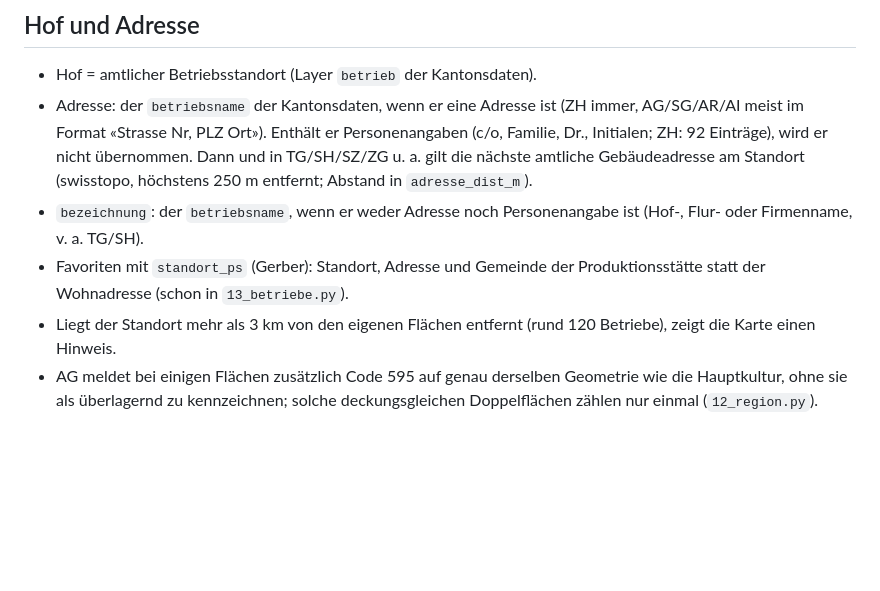
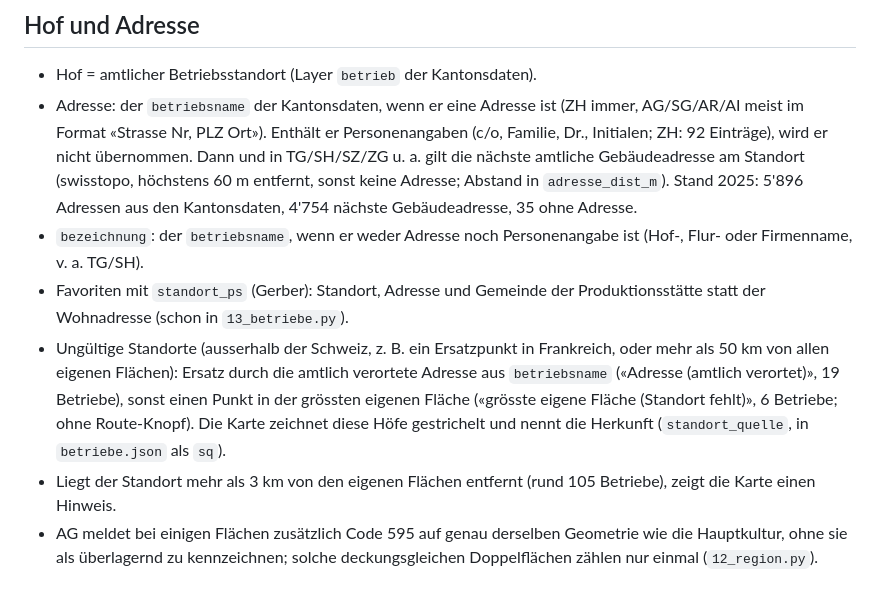
Before and after one commit to konvalinaalexander-max/qgis, a Markdown page: docs/region.md, the part around the change. GitHub-like rendering; blank space fills up the shorter version.

Commit message:
docs/region.md: Adressabstand 60 m, Ersatz ungültiger Standorte, aktuelle Zahlen
Co-Authored-By: Claude Opus 5.5 <noreply@anthropic.com>
Claude-Session: https://claude.ai/code/session_01RQ5MKVLWHBWiVwJge7L58K

```diff
--- a/docs/region.md
+++ b/docs/region.md
@@ -46,11 +46,17 @@ Geräte im Netz, z. B. das Handy im WLAN). Die Vektorkacheln (PMTiles) brauchen
 - Adresse: der `betriebsname` der Kantonsdaten, wenn er eine Adresse ist (ZH immer, AG/SG/AR/AI meist im Format
   «Strasse Nr, PLZ Ort»). Enthält er Personenangaben (c/o, Familie, Dr., Initialen; ZH: 92 Einträge), wird er nicht
   übernommen. Dann und in TG/SH/SZ/ZG u. a. gilt die nächste amtliche Gebäudeadresse am Standort (swisstopo,
-  höchstens 250 m entfernt; Abstand in `adresse_dist_m`).
+  höchstens 60 m entfernt, sonst keine Adresse; Abstand in `adresse_dist_m`). Stand 2025: 5'896 Adressen aus den
+  Kantonsdaten, 4'754 nächste Gebäudeadresse, 35 ohne Adresse.
 - `bezeichnung`: der `betriebsname`, wenn er weder Adresse noch Personenangabe ist (Hof-, Flur- oder Firmenname, v. a. TG/SH).
 - Favoriten mit `standort_ps` (Gerber): Standort, Adresse und Gemeinde der Produktionsstätte statt der Wohnadresse
   (schon in `13_betriebe.py`).
-- Liegt der Standort mehr als 3 km von den eigenen Flächen entfernt (rund 120 Betriebe), zeigt die Karte einen Hinweis.
+- Ungültige Standorte (ausserhalb der Schweiz, z. B. ein Ersatzpunkt in Frankreich, oder mehr als 50 km von allen
+  eigenen Flächen): Ersatz durch die amtlich verortete Adresse aus `betriebsname` («Adresse (amtlich verortet)», 19
+  Betriebe), sonst einen Punkt in der grössten eigenen Fläche («grösste eigene Fläche (Standort fehlt)», 6 Betriebe;
+  ohne Route-Knopf). Die Karte zeichnet diese Höfe gestrichelt und nennt die Herkunft (`standort_quelle`, in
+  `betriebe.json` als `sq`).
+- Liegt der Standort mehr als 3 km von den eigenen Flächen entfernt (rund 105 Betriebe), zeigt die Karte einen Hinweis.
 - AG meldet bei einigen Flächen zusätzlich Code 595 auf genau derselben Geometrie wie die Hauptkultur, ohne sie als
   überlagernd zu kennzeichnen; solche deckungsgleichen Doppelflächen zählen nur einmal (`12_region.py`).
 
```
